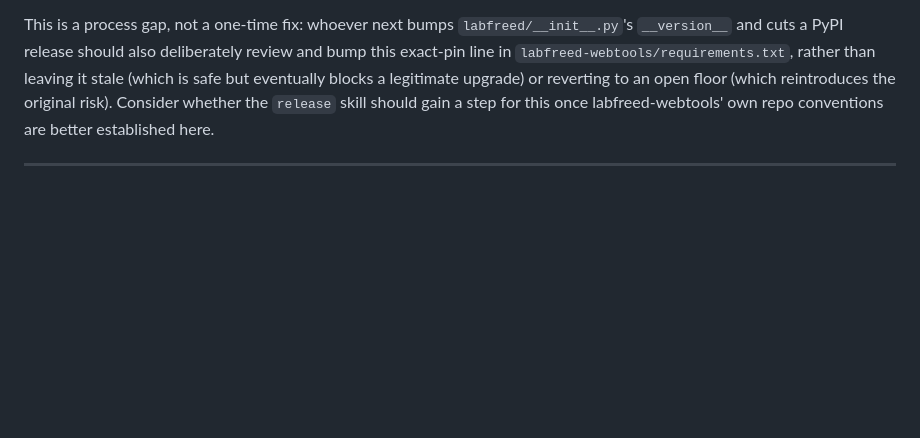
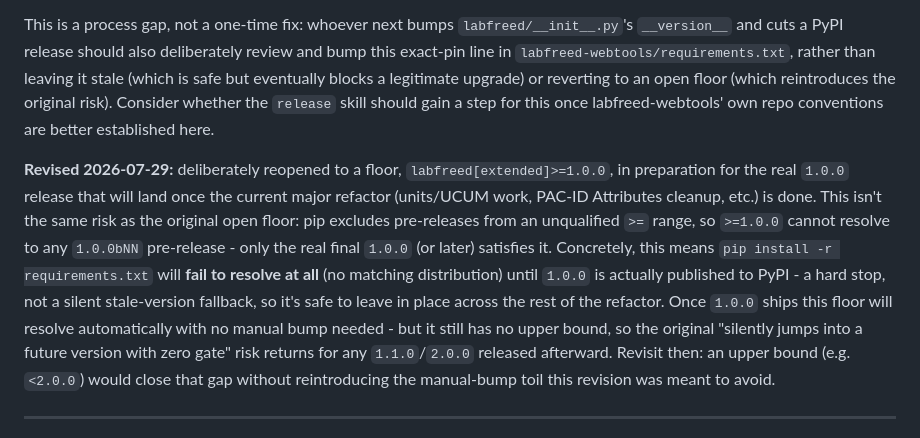
Before and after one commit to retothuerer/LabFREED, a Markdown page: developer-docs/TODO.md, the part around the change. Drawn GitHub-style; blank space fills up the shorter version.

Commit message:
Fix stray non-UCUM unit in a parked design doc; update pin-bump TODO

```diff
--- a/developer-docs/TODO.md
+++ b/developer-docs/TODO.md
@@ -151,6 +151,21 @@ open floor (which reintroduces the original risk). Consider whether the `release
 skill should gain a step for this once labfreed-webtools' own repo conventions are
 better established here.
 
+**Revised 2026-07-29:** deliberately reopened to a floor, `labfreed[extended]>=1.0.0`,
+in preparation for the real `1.0.0` release that will land once the current major
+refactor (units/UCUM work, PAC-ID Attributes cleanup, etc.) is done. This isn't the same
+risk as the original open floor: pip excludes pre-releases from an unqualified `>=`
+range, so `>=1.0.0` cannot resolve to any `1.0.0bNN` pre-release - only the real final
+`1.0.0` (or later) satisfies it. Concretely, this means `pip install -r requirements.txt`
+will **fail to resolve at all** (no matching distribution) until `1.0.0` is actually
+published to PyPI - a hard stop, not a silent stale-version fallback, so it's safe to
+leave in place across the rest of the refactor. Once `1.0.0` ships this floor will
+resolve automatically with no manual bump needed - but it still has no upper bound, so
+the original "silently jumps into a future version with zero gate" risk returns for any
+`1.1.0`/`2.0.0` released afterward. Revisit then: an upper bound (e.g. `<2.0.0`) would
+close that gap without reintroducing the manual-bump toil this revision was meant to
+avoid.
+
 ---
 
 ## Pull the shared "canonicalize, then fall back to raw string" lookup out of the data sources
```
Also changed, not shown: plans/collapse-spec-vs-native-models.md (+2 -2 lines).
